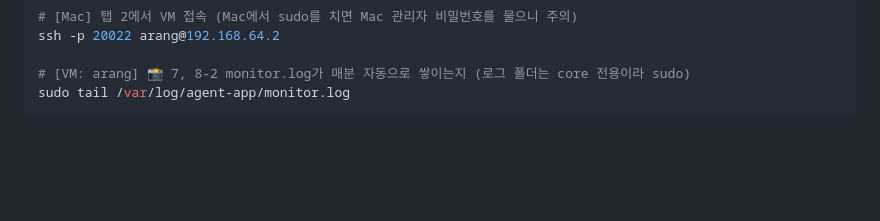
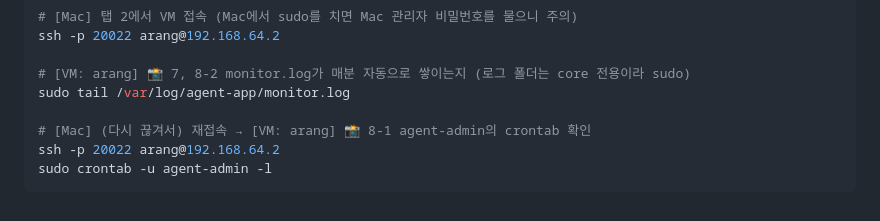
Before and after one commit to codewhite7777/codyssey_B4-1, a Markdown page: docs/commands.md, the part around the change. GitHub-like rendering; blank space fills up the shorter version.

````diff
--- a/docs/commands.md
+++ b/docs/commands.md
@@ -288,4 +288,8 @@ ssh -p 20022 arang@192.168.64.2
 
 # [VM: arang] 📸 7, 8-2 monitor.log가 매분 자동으로 쌓이는지 (로그 폴더는 core 전용이라 sudo)
 sudo tail /var/log/agent-app/monitor.log
+
+# [Mac] (다시 끊겨서) 재접속 → [VM: arang] 📸 8-1 agent-admin의 crontab 확인
+ssh -p 20022 arang@192.168.64.2
+sudo crontab -u agent-admin -l
 ```
````
Also changed, not shown: README.md (+5 -1 lines), docs/images/evidence/8-1_crontab.png (added).
